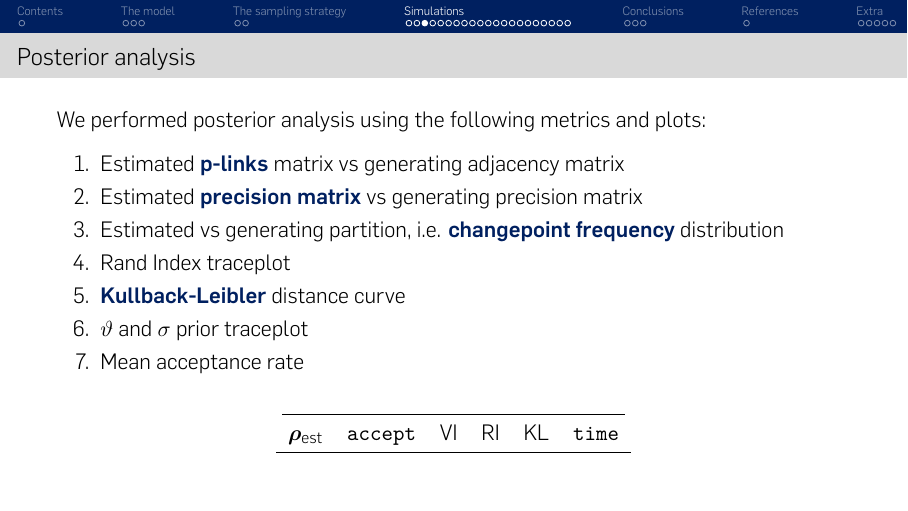
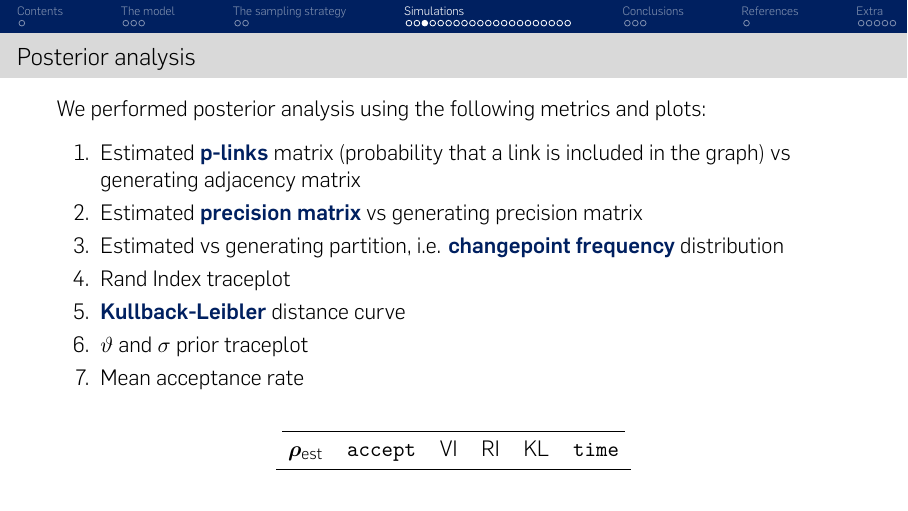
Before and after one commit to teobucci/bayesian-statistics-project, LaTeX slides (slides/presentation-2023-02-14/main.tex, which reads slides/presentation-2023-02-14/content.tex): page 10 of 38. Compiled offline with XeLaTeX; a missing font is replaced by an installed copy or a similar font; a LaTeX package or settings file that is missing is left out.

Commit message:
Explain plinks

```diff
--- a/slides/presentation-2023-02-14/content.tex
+++ b/slides/presentation-2023-02-14/content.tex
@@ -100,7 +100,7 @@ $n$ & $p$ & \texttt{data\_gen} & \texttt{seed} & $\bm{\rho}_0$ & \texttt{beta\_s
 \begin{frame}{Posterior analysis}
 We performed posterior analysis using the following metrics and plots:
     \begin{enumerate}
-        \item Estimated \alert{p-links} matrix vs generating adjacency matrix
+        \item Estimated \alert{p-links} matrix (probability that a link is included in the graph) vs generating adjacency matrix
         \item Estimated \alert{precision matrix} vs generating precision matrix
         \item Estimated vs generating partition, i.e. \alert{changepoint frequency} distribution
         \item Rand Index traceplot
```
